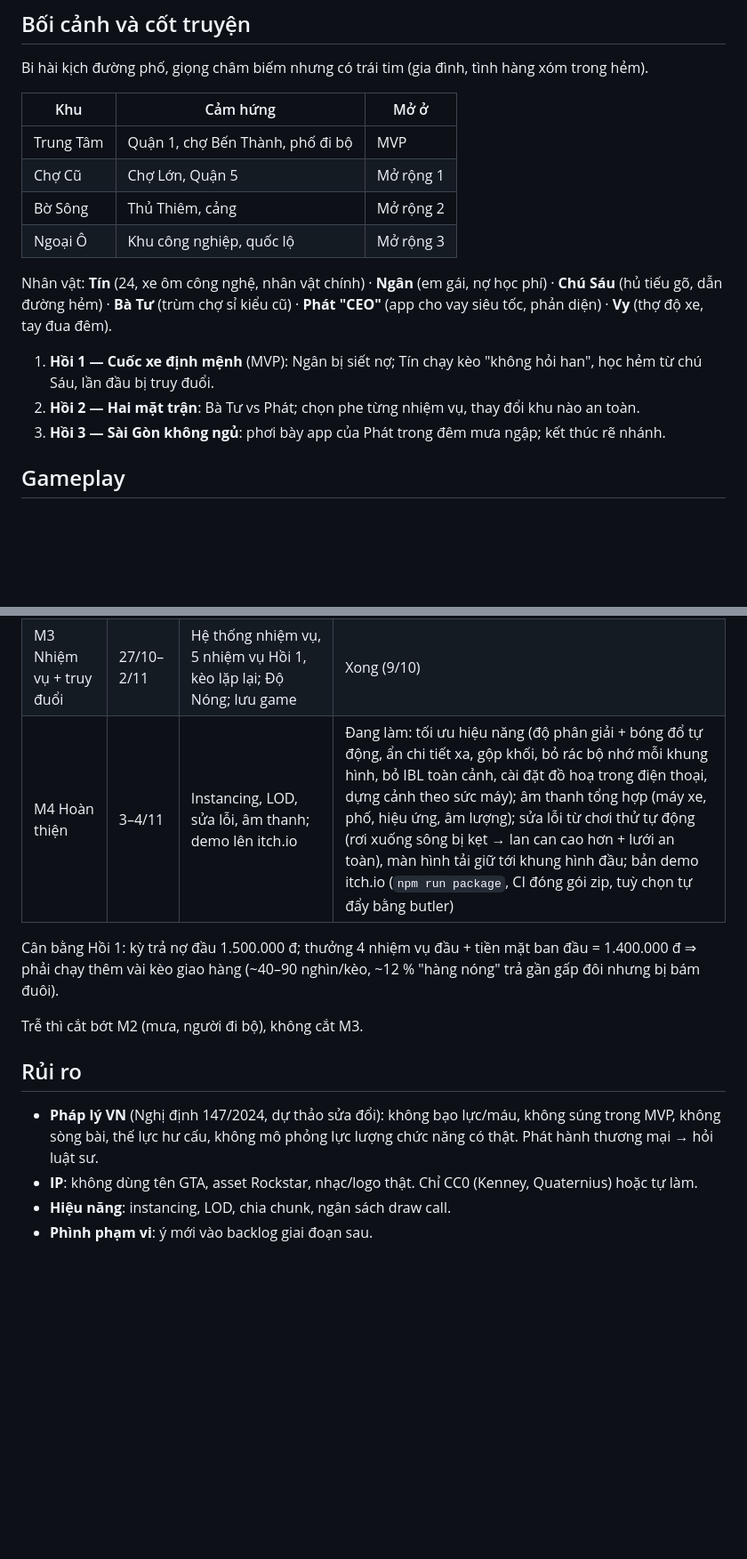
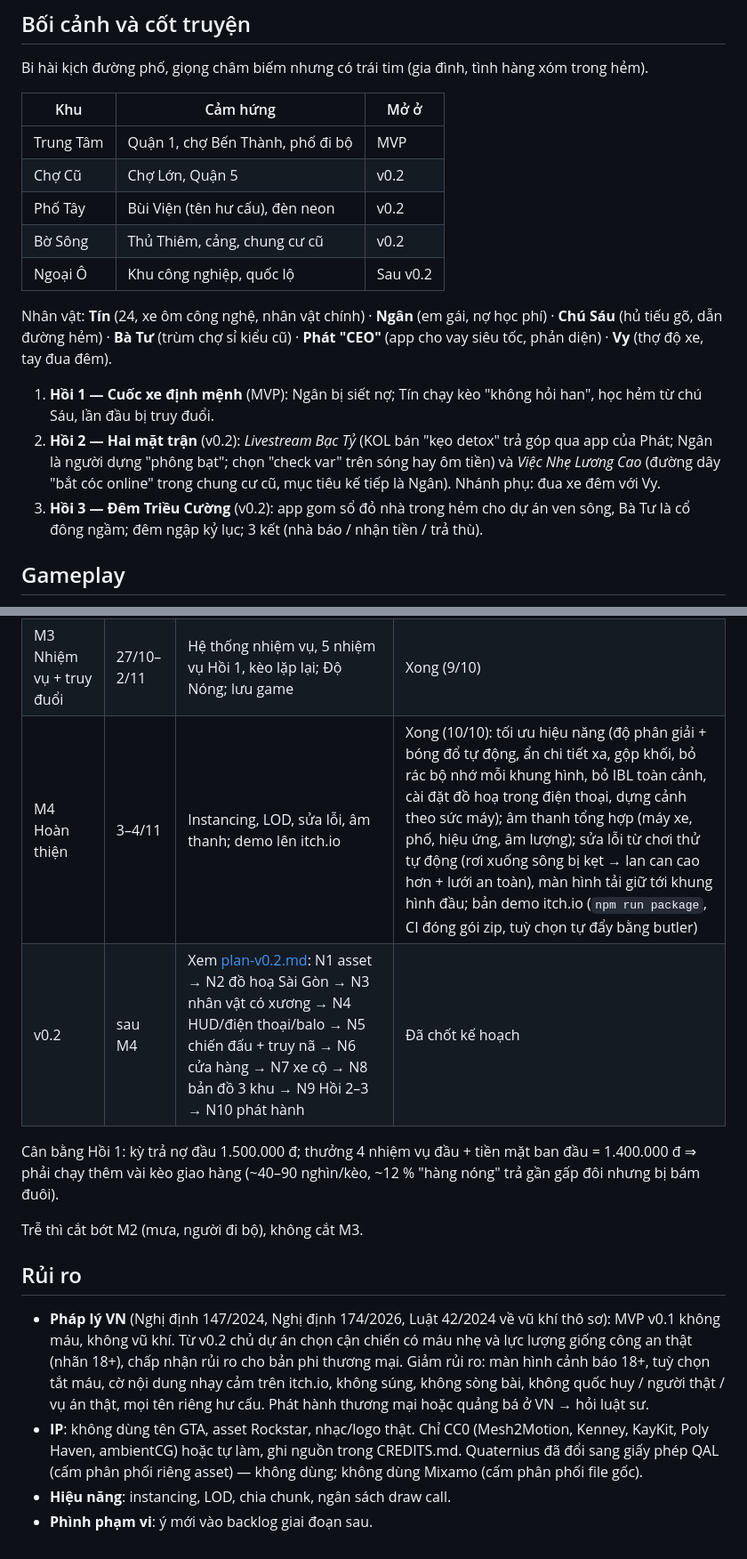
Before and after one commit to Kangnahyun23/HEM-Saigon-Never-Sleeps, a Markdown page: docs/gdd.md, 2 parts joined by grey strips. Shown at 89% size. GitHub-like rendering; blank space fills up the shorter version.

```diff
--- a/docs/gdd.md
+++ b/docs/gdd.md
@@ -12,16 +13,20 @@ Bi hài kịch đường phố, giọng châm biếm nhưng có trái tim (gia
 | Khu | Cảm hứng | Mở ở |
 | --- | --- | --- |
 | Trung Tâm | Quận 1, chợ Bến Thành, phố đi bộ | MVP |
-| Chợ Cũ | Chợ Lớn, Quận 5 | Mở rộng 1 |
-| Bờ Sông | Thủ Thiêm, cảng | Mở rộng 2 |
-| Ngoại Ô | Khu công nghiệp, quốc lộ | Mở rộng 3 |
+| Chợ Cũ | Chợ Lớn, Quận 5 | v0.2 |
+| Phố Tây | Bùi Viện (tên hư cấu), đèn neon | v0.2 |
+| Bờ Sông | Thủ Thiêm, cảng, chung cư cũ | v0.2 |
+| Ngoại Ô | Khu công nghiệp, quốc lộ | Sau v0.2 |
 
 Nhân vật: **Tín** (24, xe ôm công nghệ, nhân vật chính) · **Ngân** (em gái, nợ học phí) · **Chú Sáu** (hủ tiếu gõ, dẫn đường hẻm) ·
 **Bà Tư** (trùm chợ sỉ kiểu cũ) · **Phát "CEO"** (app cho vay siêu tốc, phản diện) · **Vy** (thợ độ xe, tay đua đêm).
 
 1. **Hồi 1 — Cuốc xe định mệnh** (MVP): Ngân bị siết nợ; Tín chạy kèo "không hỏi han", học hẻm từ chú Sáu, lần đầu bị truy đuổi.
-2. **Hồi 2 — Hai mặt trận**: Bà Tư vs Phát; chọn phe từng nhiệm vụ, thay đổi khu nào an toàn.
-3. **Hồi 3 — Sài Gòn không ngủ**: phơi bày app của Phát trong đêm mưa ngập; kết thúc rẽ nhánh.
+2. **Hồi 2 — Hai mặt trận** (v0.2): *Livestream Bạc Tỷ* (KOL bán "kẹo detox" trả góp qua app của Phát; Ngân là người dựng
+   "phông bạt"; chọn "check var" trên sóng hay ôm tiền) và *Việc Nhẹ Lương Cao* (đường dây "bắt cóc online" trong chung cư cũ,
+   mục tiêu kế tiếp là Ngân). Nhánh phụ: đua xe đêm với Vy.
+3. **Hồi 3 — Đêm Triều Cường** (v0.2): app gom sổ đỏ nhà trong hẻm cho dự án ven sông, Bà Tư là cổ đông ngầm; đêm ngập kỷ lục;
+   3 kết (nhà báo / nhận tiền / trả thù).
 
 ## Gameplay
 Vòng lặp: nhận kèo trên điện thoại → chạy tới điểm hẹn → thực hiện → nhận tiền, trả nợ → nâng cấp, mở nhiệm vụ mới.
@@ -58,7 +66,8 @@ Không làm trong MVP: ô tô lái được, vũ khí, đánh tay đôi, multipl
 | M1 Thế giới + di chuyển | 13–19/10 | Sinh nhà/đường/hẻm; nhân vật đi bộ, camera; xe máy (Rapier vehicle controller) | Xong |
 | M2 Thành phố sống động | 20–26/10 | Xe NPC theo làn, người đi bộ, ngày đêm, mưa; HUD, minimap, điện thoại | Xong (9/10) |
 | M3 Nhiệm vụ + truy đuổi | 27/10–2/11 | Hệ thống nhiệm vụ, 5 nhiệm vụ Hồi 1, kèo lặp lại; Độ Nóng; lưu game | Xong (9/10) |
-| M4 Hoàn thiện | 3–4/11 | Instancing, LOD, sửa lỗi, âm thanh; demo lên itch.io | Đang làm: tối ưu hiệu năng (độ phân giải + bóng đổ tự động, ẩn chi tiết xa, gộp khối, bỏ rác bộ nhớ mỗi khung hình, bỏ IBL toàn cảnh, cài đặt đồ hoạ trong điện thoại, dựng cảnh theo sức máy); âm thanh tổng hợp (máy xe, phố, hiệu ứng, âm lượng); sửa lỗi từ chơi thử tự động (rơi xuống sông bị kẹt → lan can cao hơn + lưới an toàn), màn hình tải giữ tới khung hình đầu; bản demo itch.io (`npm run package`, CI đóng gói zip, tuỳ chọn tự đẩy bằng butler) |
+| M4 Hoàn thiện | 3–4/11 | Instancing, LOD, sửa lỗi, âm thanh; demo lên itch.io | Xong (10/10): tối ưu hiệu năng (độ phân giải + bóng đổ tự động, ẩn chi tiết xa, gộp khối, bỏ rác bộ nhớ mỗi khung hình, bỏ IBL toàn cảnh, cài đặt đồ hoạ trong điện thoại, dựng cảnh theo sức máy); âm thanh tổng hợp (máy xe, phố, hiệu ứng, âm lượng); sửa lỗi từ chơi thử tự động (rơi xuống sông bị kẹt → lan can cao hơn + lưới an toàn), màn hình tải giữ tới khung hình đầu; bản demo itch.io (`npm run package`, CI đóng gói zip, tuỳ chọn tự đẩy bằng butler) |
+| v0.2 | sau M4 | Xem [plan-v0.2.md](plan-v0.2.md): N1 asset → N2 đồ hoạ Sài Gòn → N3 nhân vật có xương → N4 HUD/điện thoại/balo → N5 chiến đấu + truy nã → N6 cửa hàng → N7 xe cộ → N8 bản đồ 3 khu → N9 Hồi 2–3 → N10 phát hành | Đã chốt kế hoạch |
 
 Cân bằng Hồi 1: kỳ trả nợ đầu 1.500.000 đ; thưởng 4 nhiệm vụ đầu + tiền mặt ban đầu = 1.400.000 đ ⇒ phải chạy thêm vài
 kèo giao hàng (~40–90 nghìn/kèo, ~12 % "hàng nóng" trả gần gấp đôi nhưng bị bám đuôi).
@@ -66,8 +75,12 @@ kèo giao hàng (~40–90 nghìn/kèo, ~12 % "hàng nóng" trả gần gấp đ
 Trễ thì cắt bớt M2 (mưa, người đi bộ), không cắt M3.
 
 ## Rủi ro
-- **Pháp lý VN** (Nghị định 147/2024, dự thảo sửa đổi): không bạo lực/máu, không súng trong MVP, không sòng bài, thế lực hư cấu,
-  không mô phỏng lực lượng chức năng có thật. Phát hành thương mại → hỏi luật sư.
-- **IP**: không dùng tên GTA, asset Rockstar, nhạc/logo thật. Chỉ CC0 (Kenney, Quaternius) hoặc tự làm.
+- **Pháp lý VN** (Nghị định 147/2024, Nghị định 174/2026, Luật 42/2024 về vũ khí thô sơ): MVP v0.1 không máu, không vũ khí.
+  Từ v0.2 chủ dự án chọn cận chiến có máu nhẹ và lực lượng giống công an thật (nhãn 18+), chấp nhận rủi ro cho bản phi thương mại.
+  Giảm rủi ro: màn hình cảnh báo 18+, tuỳ chọn tắt máu, cờ nội dung nhạy cảm trên itch.io, không súng, không sòng bài,
+  không quốc huy / người thật / vụ án thật, mọi tên riêng hư cấu. Phát hành thương mại hoặc quảng bá ở VN → hỏi luật sư.
+- **IP**: không dùng tên GTA, asset Rockstar, nhạc/logo thật. Chỉ CC0 (Mesh2Motion, Kenney, KayKit, Poly Haven, ambientCG)
+  hoặc tự làm, ghi nguồn trong CREDITS.md. Quaternius đã đổi sang giấy phép QAL (cấm phân phối riêng asset) — không dùng;
+  không dùng Mixamo (cấm phân phối file gốc).
 - **Hiệu năng**: instancing, LOD, chia chunk, ngân sách draw call.
 - **Phình phạm vi**: ý mới vào backlog giai đoạn sau.
```
Also changed, not shown: other parts of docs/gdd.md (+7 -3 lines), CLAUDE.md (+4 -2 lines), docs/plan-v0.2.md (added, +226 -0 lines).
